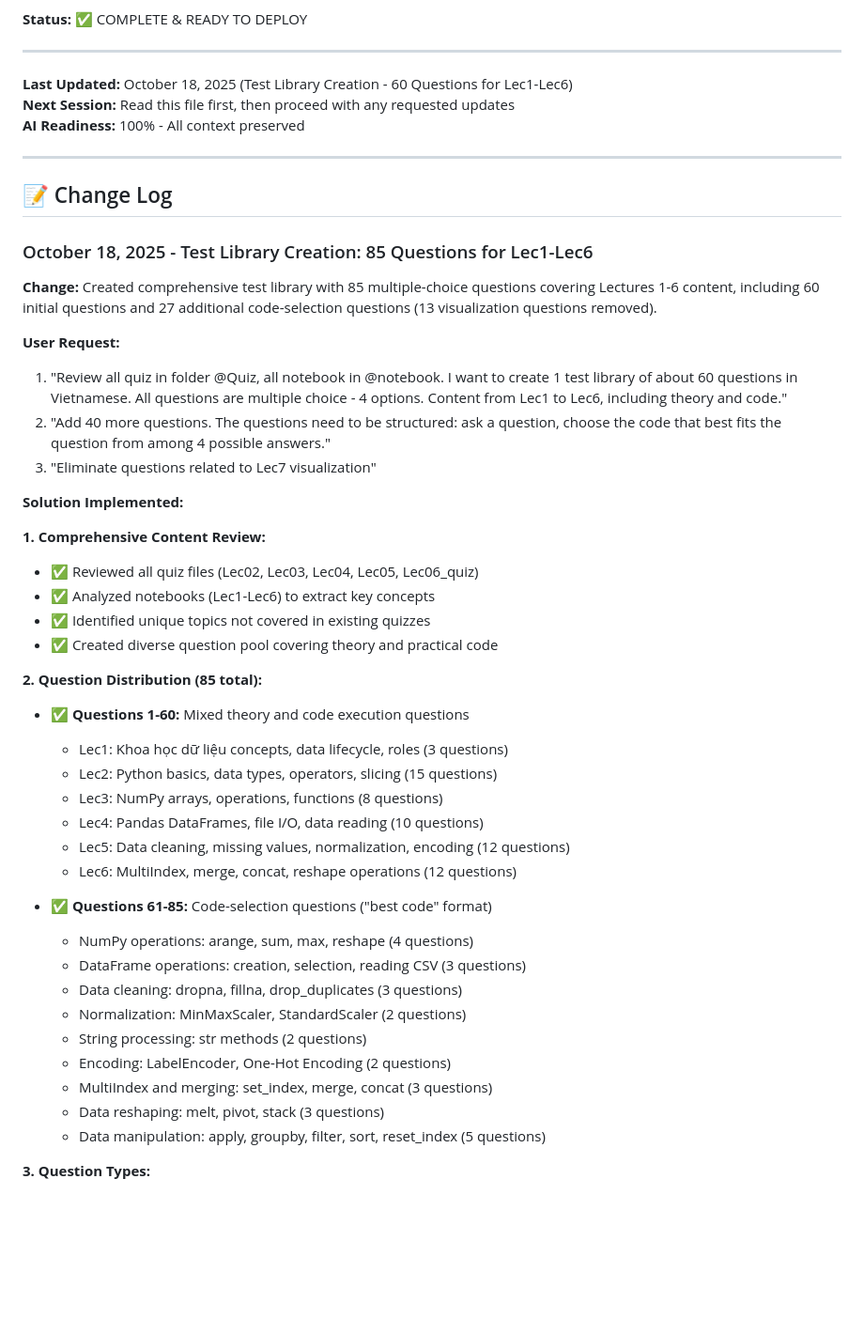
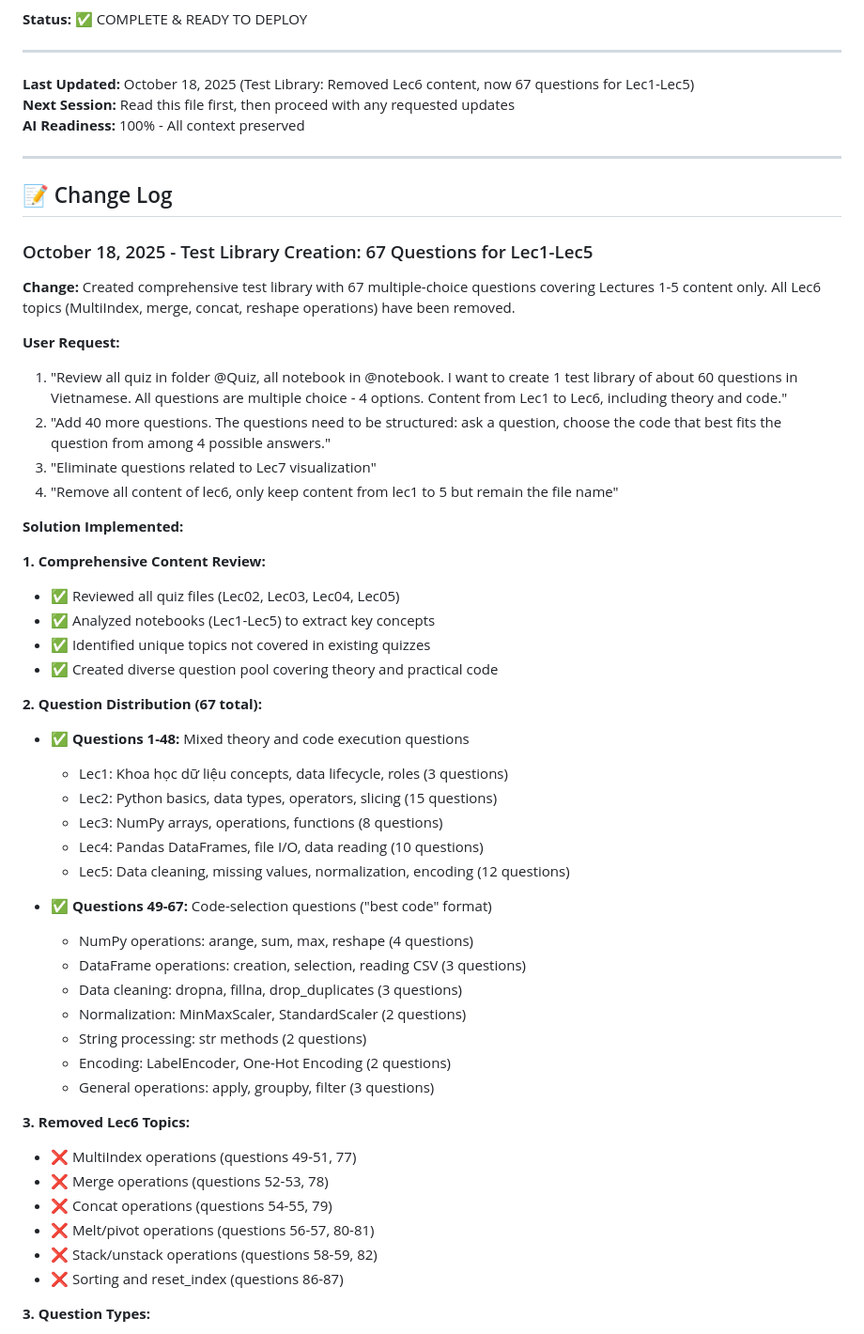
Before and after one commit to nghianguyen7171/DS_for_Bussiness, a Markdown page: backup-context.md, the part around one of its changes. Shown at 94% size. GitHub-like rendering; blank space fills up the shorter version.

Commit message:
Docs: Update context - test library now 67 Qs for Lec1-5 only

```diff
--- a/backup-context.md
+++ b/backup-context.md
@@ -688,7 +688,7 @@ git log --oneline -5
 
 ---
 
-**Last Updated:** October 18, 2025 (Test Library Creation - 60 Questions for Lec1-Lec6)
+**Last Updated:** October 18, 2025 (Test Library: Removed Lec6 content, now 67 questions for Lec1-Lec5)
 **Next Session:** Read this file first, then proceed with any requested updates
 **AI Readiness:** 100% - All context preserved
 
@@ -696,42 +696,48 @@ git log --oneline -5
 
 ## 📝 Change Log
 
-### October 18, 2025 - Test Library Creation: 85 Questions for Lec1-Lec6
-
-**Change:** Created comprehensive test library with 85 multiple-choice questions covering Lectures 1-6 content, including 60 initial questions and 27 additional code-selection questions (13 visualization questions removed).
+### October 18, 2025 - Test Library Creation: 67 Questions for Lec1-Lec5
+
+**Change:** Created comprehensive test library with 67 multiple-choice questions covering Lectures 1-5 content only. All Lec6 topics (MultiIndex, merge, concat, reshape operations) have been removed.
 
 **User Request:**
 1. "Review all quiz in folder @Quiz, all notebook in @notebook. I want to create 1 test library of about 60 questions in Vietnamese. All questions are multiple choice - 4 options. Content from Lec1 to Lec6, including theory and code."
 2. "Add 40 more questions. The questions need to be structured: ask a question, choose the code that best fits the question from among 4 possible answers."
 3. "Eliminate questions related to Lec7 visualization"
+4. "Remove all content of lec6, only keep content from lec1 to 5 but remain the file name"
 
 **Solution Implemented:**
 
 **1. Comprehensive Content Review:**
-- ✅ Reviewed all quiz files (Lec02, Lec03, Lec04, Lec05, Lec06_quiz)
-- ✅ Analyzed notebooks (Lec1-Lec6) to extract key concepts
+- ✅ Reviewed all quiz files (Lec02, Lec03, Lec04, Lec05)
+- ✅ Analyzed notebooks (Lec1-Lec5) to extract key concepts
 - ✅ Identified unique topics not covered in existing quizzes
 - ✅ Created diverse question pool covering theory and practical code
 
-**2. Question Distribution (85 total):**
-- ✅ **Questions 1-60:** Mixed theory and code execution questions
+**2. Question Distribution (67 total):**
+- ✅ **Questions 1-48:** Mixed theory and code execution questions
   - Lec1: Khoa học dữ liệu concepts, data lifecycle, roles (3 questions)
   - Lec2: Python basics, data types, operators, slicing (15 questions)
   - Lec3: NumPy arrays, operations, functions (8 questions)
   - Lec4: Pandas DataFrames, file I/O, data reading (10 questions)
   - Lec5: Data cleaning, missing values, normalization, encoding (12 questions)
-  - Lec6: MultiIndex, merge, concat, reshape operations (12 questions)
-
-- ✅ **Questions 61-85:** Code-selection questions ("best code" format)
+
+- ✅ **Questions 49-67:** Code-selection questions ("best code" format)
   - NumPy operations: arange, sum, max, reshape (4 questions)
   - DataFrame operations: creation, selection, reading CSV (3 questions)
   - Data cleaning: dropna, fillna, drop_duplicates (3 questions)
   - Normalization: MinMaxScaler, StandardScaler (2 questions)
   - String processing: str methods (2 questions)
   - Encoding: LabelEncoder, One-Hot Encoding (2 questions)
-  - MultiIndex and merging: set_index, merge, concat (3 questions)
-  - Data reshaping: melt, pivot, stack (3 questions)
-  - Data manipulation: apply, groupby, filter, sort, reset_index (5 questions)
+  - General operations: apply, groupby, filter (3 questions)
+
+**3. Removed Lec6 Topics:**
+- ❌ MultiIndex operations (questions 49-51, 77)
+- ❌ Merge operations (questions 52-53, 78)
+- ❌ Concat operations (questions 54-55, 79)
+- ❌ Melt/pivot operations (questions 56-57, 80-81)
+- ❌ Stack/unstack operations (questions 58-59, 82)
+- ❌ Sorting and reset_index (questions 86-87)
 
 **3. Question Types:**
 - ✅ **Theory Questions:** Concepts, definitions, best practices
```
Also changed, not shown: other parts of backup-context.md (+8 -7 lines).
